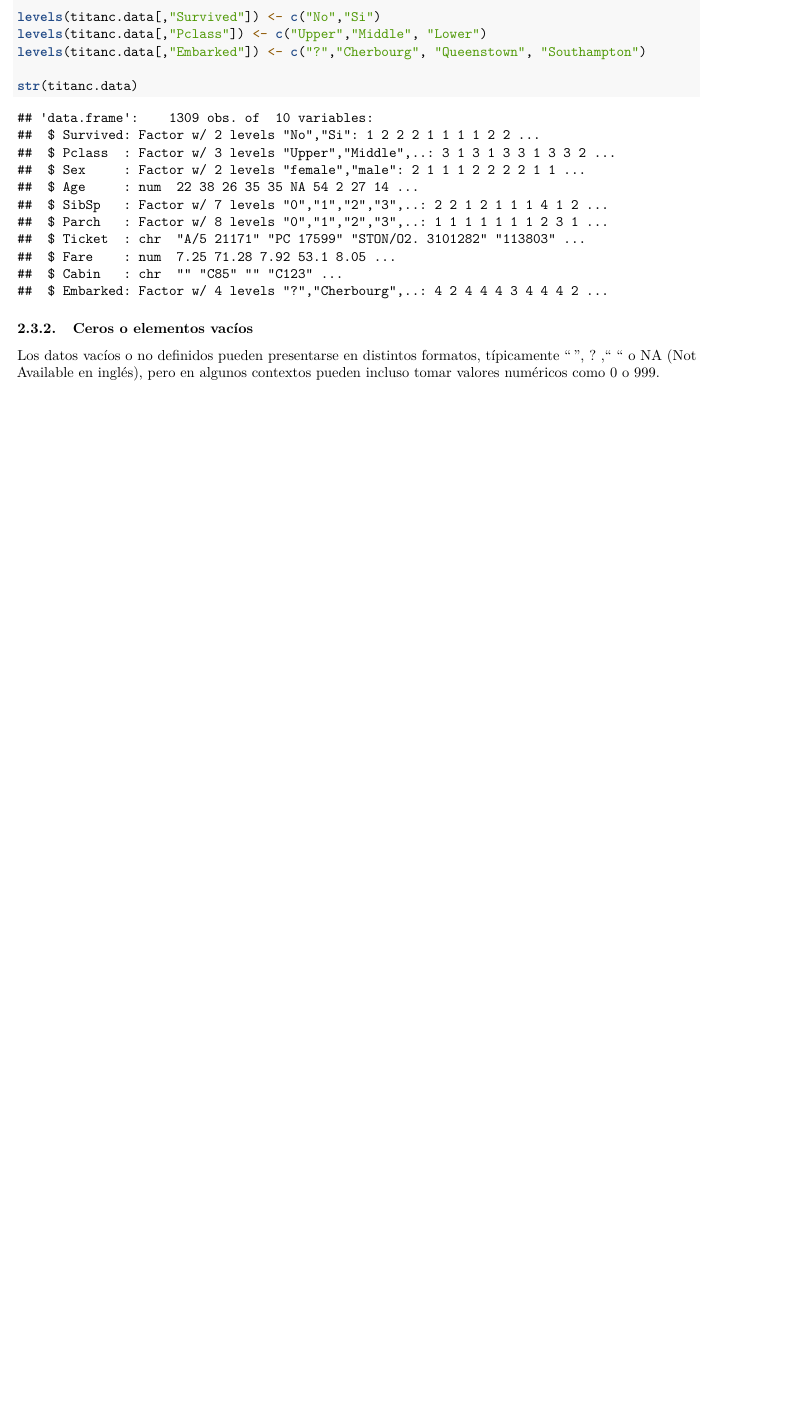
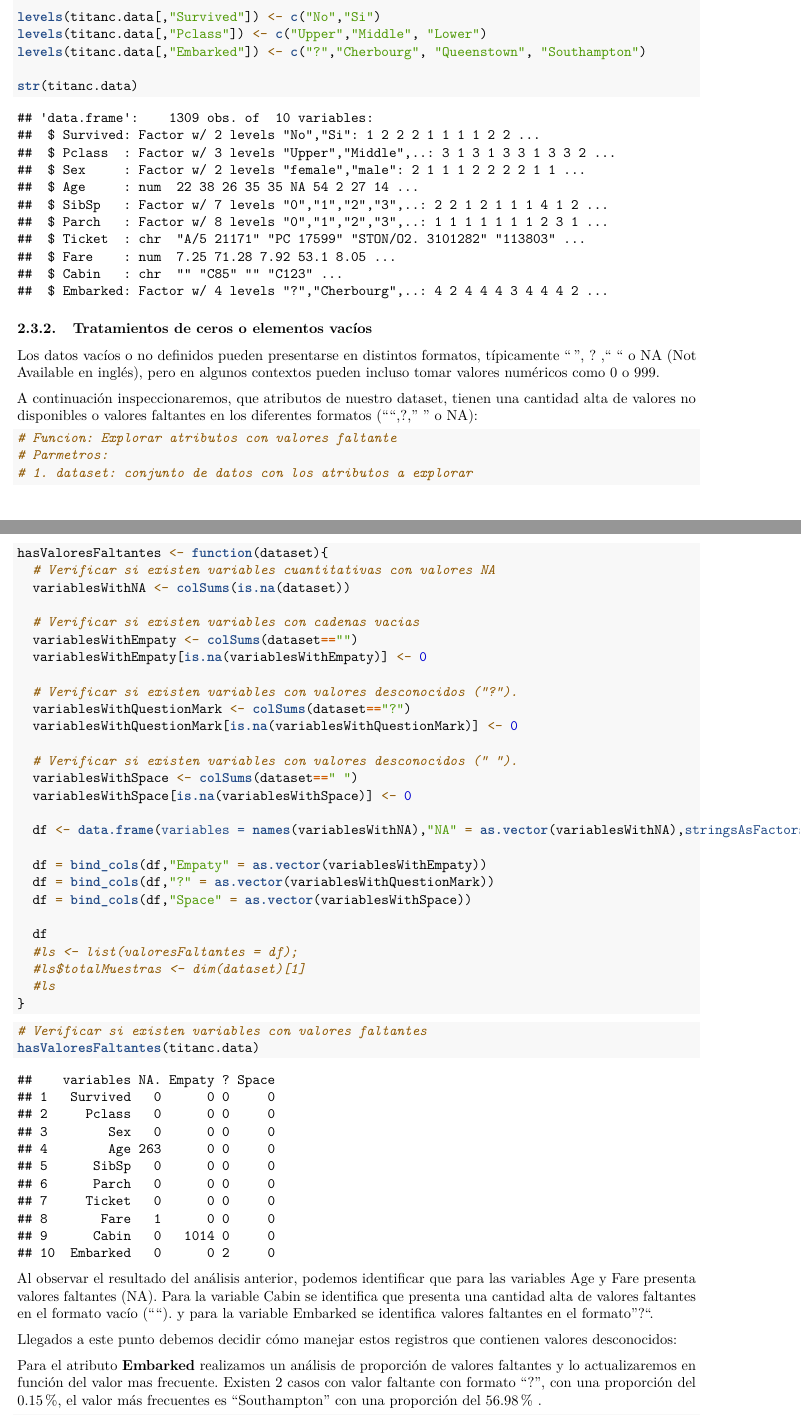
Before and after one commit to reison-torres/PRAC2_cleanandanalysis, an R Markdown document (pdf/respuestas.Rmd): part of page 6 of 6 before the commit and two parts of pages 6 and 7 of 8 after it, the two joined at a grey line, cut so that both start at the same text, the shorter picture padded with empty space. Rendered offline with R 4.5, knitr and Pandoc, then LaTeX, with nearby package versions.

Commit message:
Desarrollo punto 3, valores faltantes

````diff
--- a/pdf/respuestas.Rmd
+++ b/pdf/respuestas.Rmd
@@ -227,6 +227,60 @@ levels(titanc.data[,"Embarked"]) <- c("?","Cherbourg", "Queenstown", "Southampto
 str(titanc.data)
 ```
 
-### Ceros o elementos vacíos
+### Tratamientos de ceros o elementos vacíos
 
 Los datos vacíos o no definidos pueden presentarse en distintos formatos, típicamente “”, ? ,“ “ o NA (Not Available en inglés), pero en algunos contextos pueden incluso tomar valores numéricos como 0 o 999.
+
+A continuación inspeccionaremos, que atributos de nuestro dataset, tienen una cantidad alta de valores no disponibles o valores faltantes en los diferentes formatos  ("",?, " " o NA):
+
+
+```{r echo=TRUE, message=FALSE, warning=FALSE}
+
+# Funcion: Explorar atributos con valores faltante
+# Parmetros:
+# 1. dataset: conjunto de datos con los atributos a explorar
+hasValoresFaltantes <- function(dataset){
+  # Verificar si existen variables cuantitativas con valores NA
+  variablesWithNA <- colSums(is.na(dataset))
+
+  # Verificar si existen variables con cadenas vacias
+  variablesWithEmpaty <- colSums(dataset=="")
+  variablesWithEmpaty[is.na(variablesWithEmpaty)] <- 0
+
+  # Verificar si existen variables con valores desconocidos ("?").
+  variablesWithQuestionMark <- colSums(dataset=="?")
+  variablesWithQuestionMark[is.na(variablesWithQuestionMark)] <- 0
+
+  # Verificar si existen variables con valores desconocidos (" ").
+  variablesWithSpace <- colSums(dataset==" ")
+  variablesWithSpace[is.na(variablesWithSpace)] <- 0
+
+  df <- data.frame(variables = names(variablesWithNA),"NA" = as.vector(variablesWithNA),stringsAsFactors = F)
+
+  df = bind_cols(df,"Empaty" = as.vector(variablesWithEmpaty))
+  df = bind_cols(df,"?" = as.vector(variablesWithQuestionMark))
+  df = bind_cols(df,"Space" = as.vector(variablesWithSpace))
+
+  df
+  #ls <- list(valoresFaltantes = df);
+  #ls$totalMuestras <- dim(dataset)[1]
+  #ls
+}
+
+
+```
+
+```{r echo=TRUE, message=FALSE, warning=FALSE}
+# Verificar si existen variables con valores faltantes
+hasValoresFaltantes(titanc.data)
+
+```
+
+Al observar el resultado del análisis anterior, podemos identificar que para las variables Age y Fare presenta  valores faltantes (NA). Para la variable Cabin se identifica que presenta una cantidad alta de valores faltantes en el formato vacío (""). y para la variable Embarked se identifica valores faltantes en el formato "?".
+
+Llegados a este punto debemos decidir cómo manejar estos registros que contienen valores desconocidos:
+
+Para el  atributo __Embarked__ realizamos un análisis de proporción de valores faltantes y lo actualizaremos en función del valor mas frecuente. Existen 2 casos con valor faltante con formato "?", con una proporción del 0.15%, el valor más frecuentes es "Southampton" con una proporción del 56.98% .
+
+
+```{r echo=TRUE, message=FALSE, warning=FALSE}
````
Also changed, not shown: README.md, pdf/respuestas.pdf, pdf/respuestas.Rmd (17 more changed lines).
